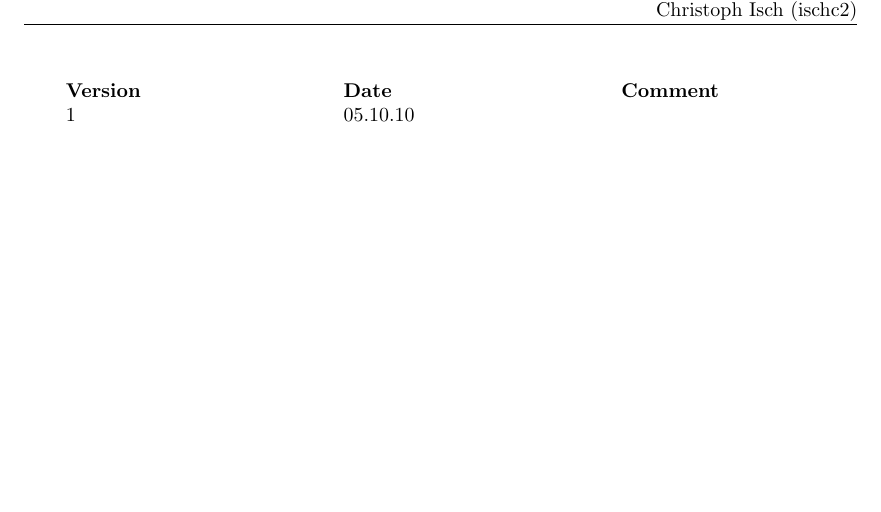
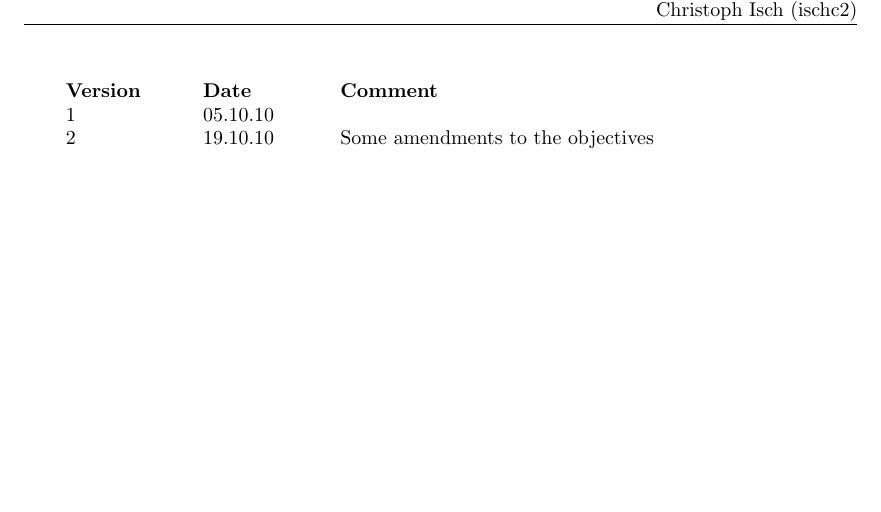
Before and after one commit to schtibe/Projektarbeit-2-7302, a LaTeX document (doc/pflichtenheft/pflichtenheft.tex): part of page 7 of 7, cut so that both start at the same text. Compiled offline with pdfLaTeX.

Commit message:
Increased the version count for version 2, gonna be sent now

```diff
--- a/doc/pflichtenheft/pflichtenheft.tex
+++ b/doc/pflichtenheft/pflichtenheft.tex
@@ -202,9 +202,10 @@ All documents and all in-line documentation in code will be written in English.
 
 
 \newpage
-\begin{tabularx}{\textwidth}{XXX}
+\begin{tabularx}{\textwidth}{p{2cm} p{2cm} X}
 \textbf{Version} & \textbf{Date} & \textbf{Comment}\\
 1 & 05.10.10 & \\
+2 & 19.10.10 & Some amendments to the objectives\\
 \end{tabularx}
 
 
```
Also changed, not shown: doc/pflichtenheft/pflichtenheft.pdf.
